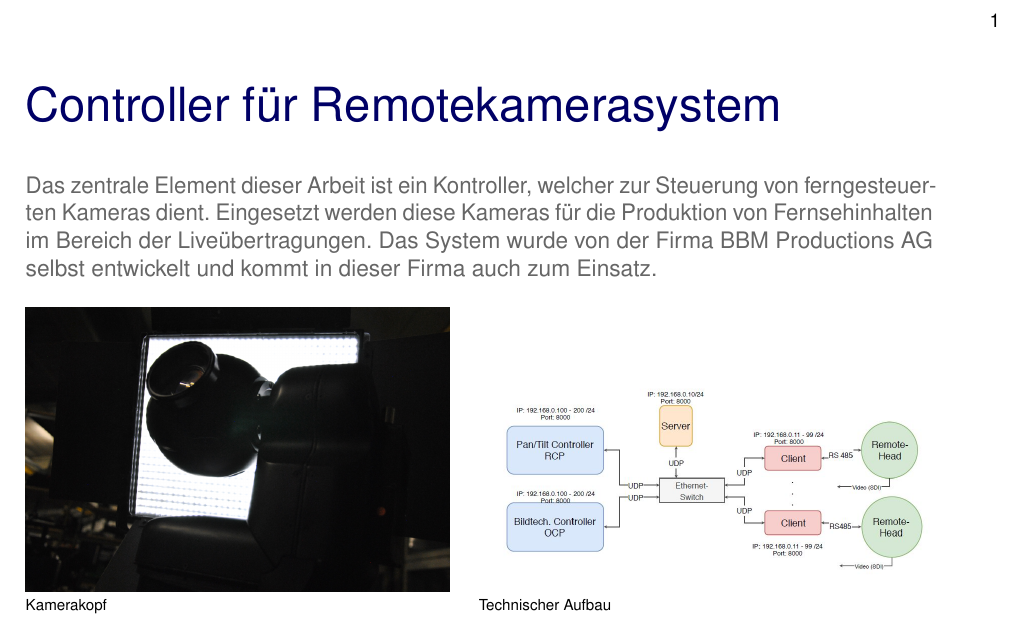
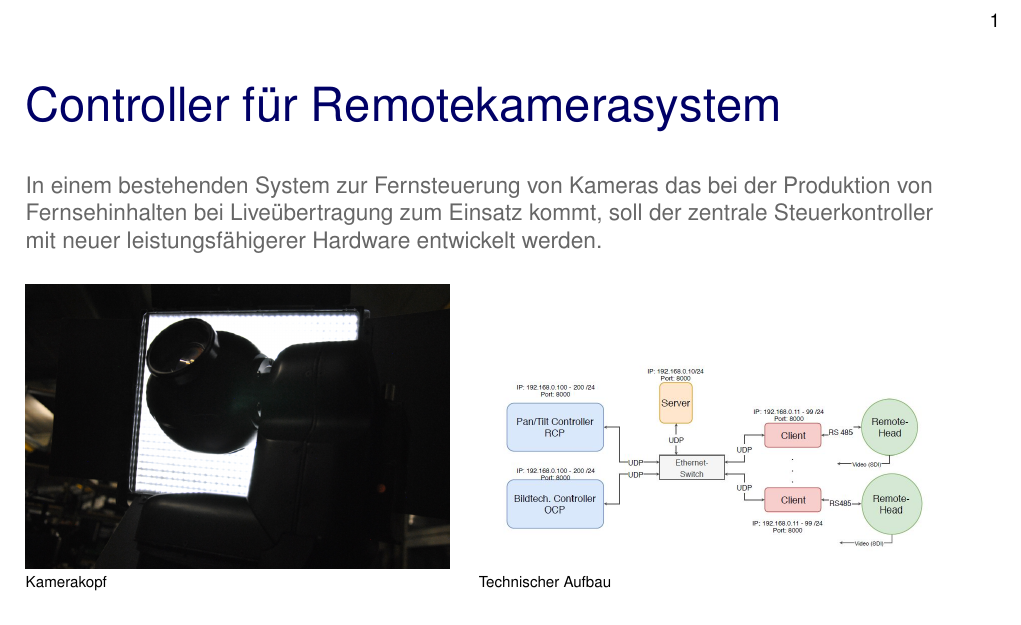
Before and after one commit to chP6/FactsheetP5, a LaTeX document (rekaco.tex, which reads rekacoContent.tex): part of the page, cut so that both start at the same text. Compiled offline with pdfLaTeX.

Commit message:
Anpassung fssummary und zufügen .gitignore

```diff
--- a/rekacoContent.tex
+++ b/rekacoContent.tex
@@ -10,7 +10,7 @@
     Matthias Meier}
 
 \fssummary{
-Das zentrale Element dieser Arbeit ist ein Kontroller, welcher zur Steuerung von ferngesteuerten Kameras dient. Eingesetzt werden diese Kameras für die Produktion von Fernsehinhalten im Bereich der Liveübertragungen. Das System wurde von der Firma BBM Productions AG selbst entwickelt und kommt in dieser Firma auch zum Einsatz.
+In einem bestehenden System zur Fernsteuerung von Kameras das bei der Produktion von Fernsehinhalten bei Liveübertragung zum Einsatz kommt, soll der zentrale Steuerkontroller mit neuer leistungsfähigerer Hardware entwickelt werden.
 }
 
 \fsgraphics{
```
Also changed, not shown: 1 other file.
